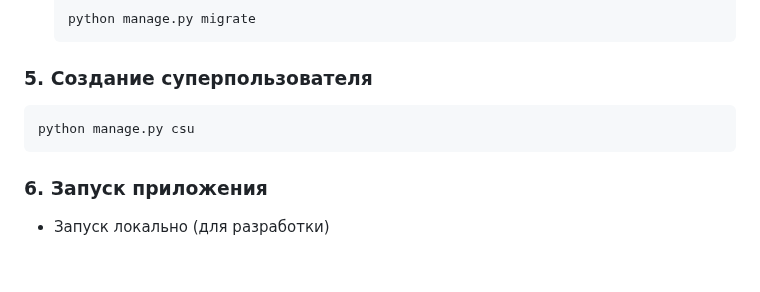
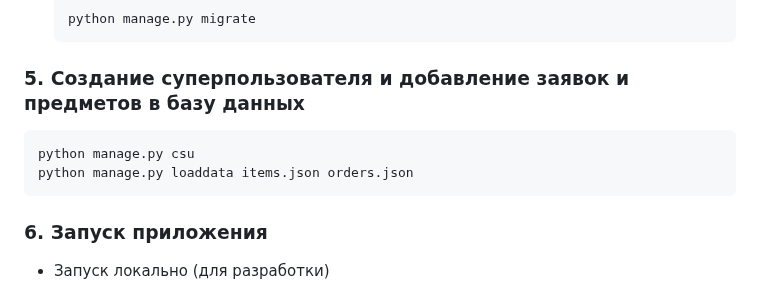
Before and after one commit to GromovAS21/payment_system_with_stripe, a Markdown page: README.md, the part around the change. GitHub-like rendering; blank space fills up the shorter version.

Commit message:
[+] Добавление в README.md информации о заполнении базы данных

````diff
--- a/README.md
+++ b/README.md
@@ -110,9 +110,10 @@ _Платежный сервис представляет собой веб-пр
      python manage.py migrate
      ```
 
-### 5. Создание суперпользователя
+### 5. Создание суперпользователя и добавление заявок и предметов в базу данных
    ```bash
    python manage.py csu
+   python manage.py loaddata items.json orders.json
    ```
 ### 6. Запуск приложения
    - Запуск локально (для разработки)
````
